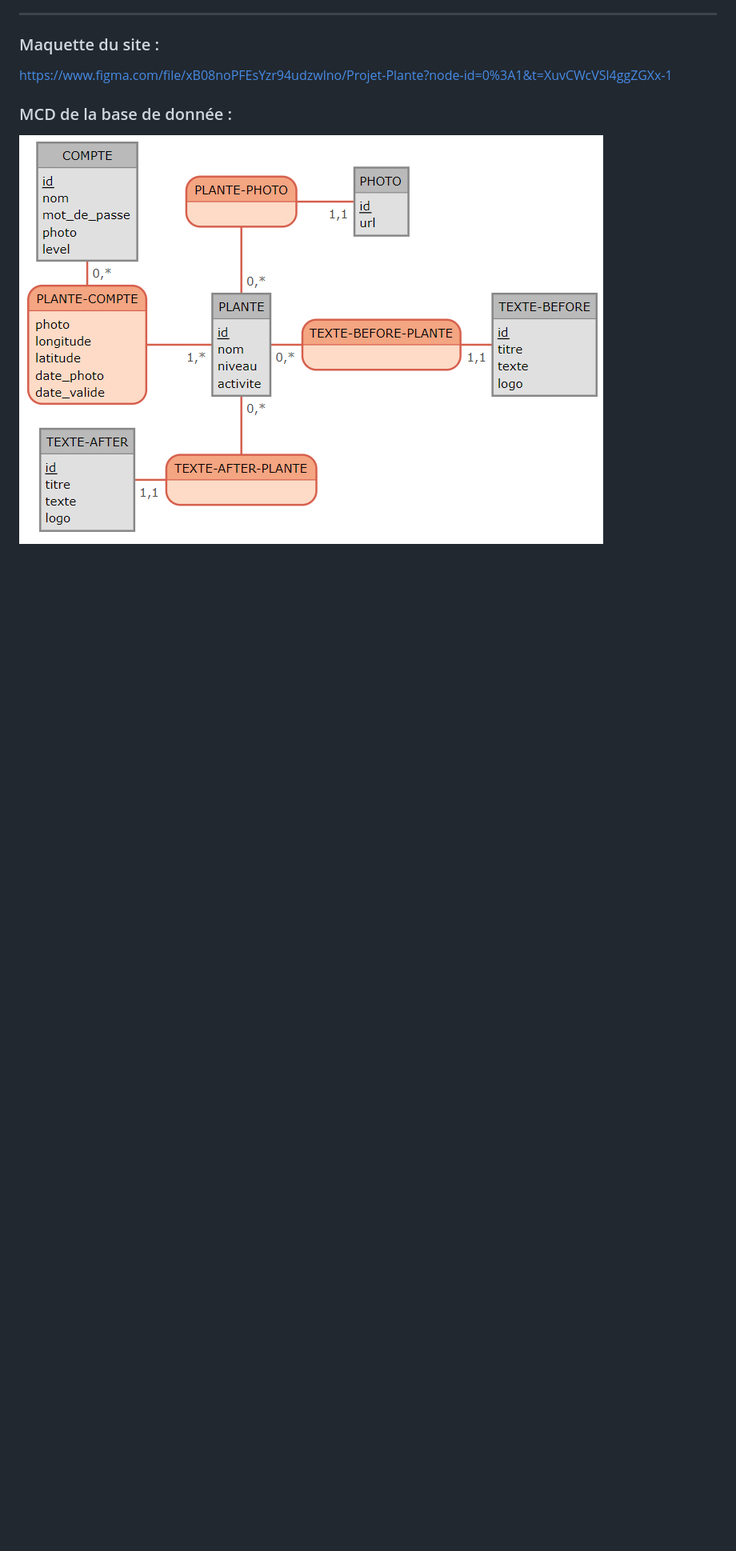
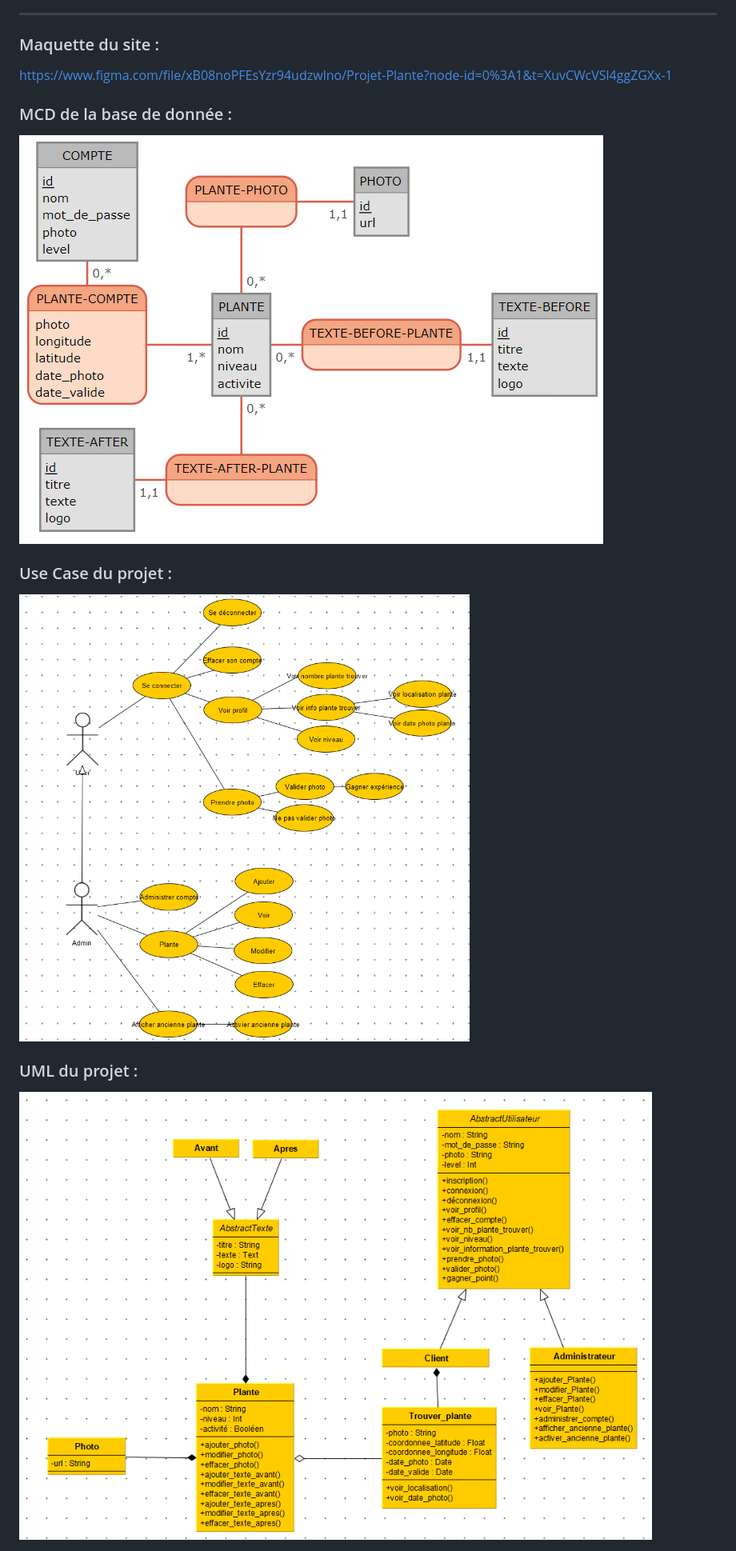
Before and after one commit to RaphaelDumas1/projet-plante, a Markdown page: README.md, the part around the change. Shown: that part at 80% size. Rendered like a GitHub page; pictures changed too: Annexe/UML.png (added), Annexe/Use_Case.png (added); blank space fills up the shorter version.

Commit message:
use case et uml dans readme

```diff
--- a/README.md
+++ b/README.md
@@ -30,3 +30,11 @@ https://www.figma.com/file/xB08noPFEsYzr94udzwlno/Projet-Plante?node-id=0%3A1&t=
 ### MCD de la base de donnée :
 
 <img src="Annexe/MCD.png">
+
+### Use Case du projet :
+
+<img src="Annexe/Use_Case.png">
+
+### UML du projet :
+
+<img src="Annexe/UML.png">
```
